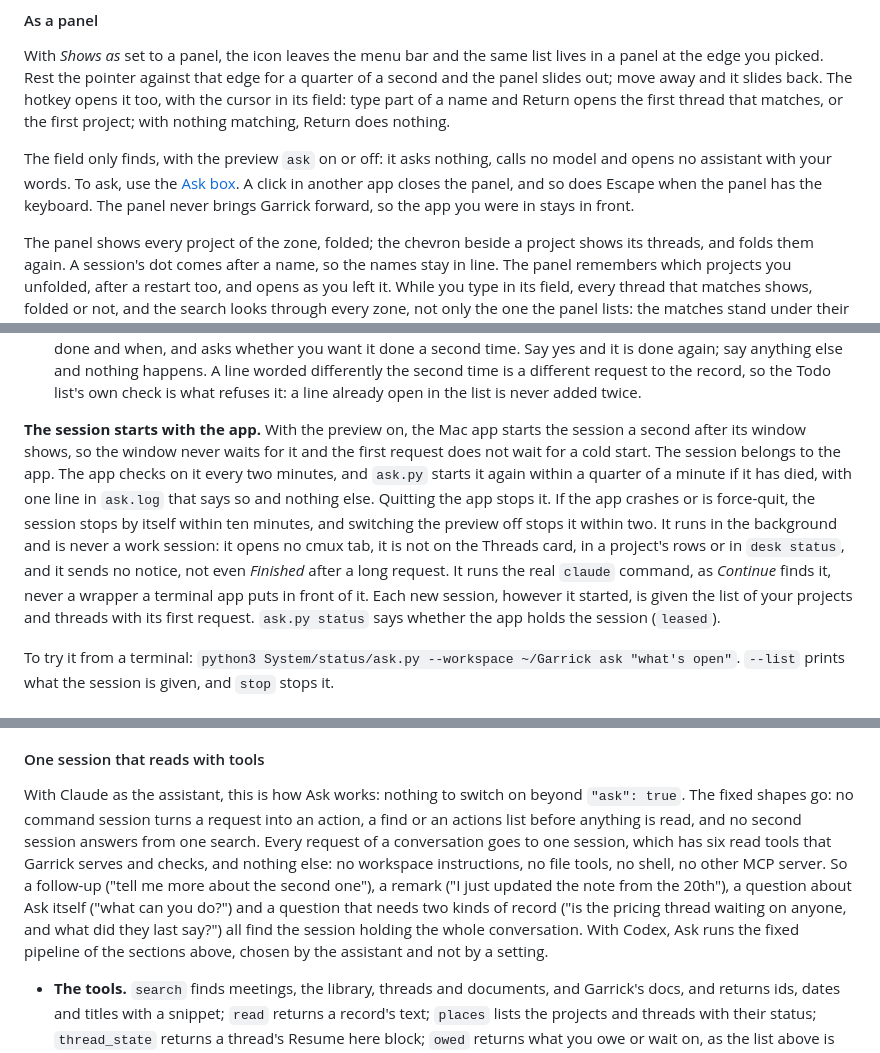
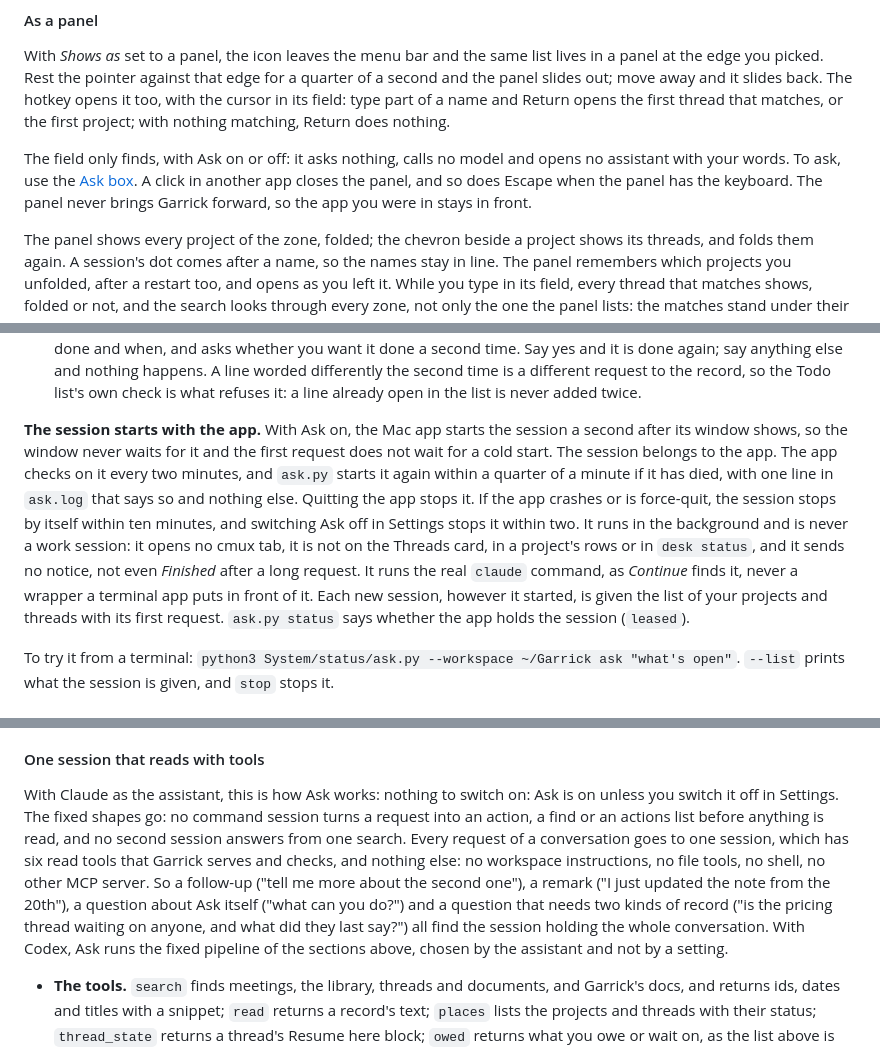
Before and after one commit to iamvenuti/garrick, a Markdown page: docs/extras/status-page.md, 3 parts joined by grey strips. Drawn GitHub-style.

```diff
--- a/docs/extras/status-page.md
+++ b/docs/extras/status-page.md
@@ -326,7 +325,7 @@ The app holds the Mac awake itself, so quitting it, or a crash, lets the Mac sle
 
 With *Shows as* set to a panel, the icon leaves the menu bar and the same list lives in a panel at the edge you picked. Rest the pointer against that edge for a quarter of a second and the panel slides out; move away and it slides back. The hotkey opens it too, with the cursor in its field: type part of a name and Return opens the first thread that matches, or the first project; with nothing matching, Return does nothing.
 
-The field only finds, with the preview `ask` on or off: it asks nothing, calls no model and opens no assistant with your words. To ask, use the [Ask box](#ask). A click in another app closes the panel, and so does Escape when the panel has the keyboard. The panel never brings Garrick forward, so the app you were in stays in front.
+The field only finds, with Ask on or off: it asks nothing, calls no model and opens no assistant with your words. To ask, use the [Ask box](#ask). A click in another app closes the panel, and so does Escape when the panel has the keyboard. The panel never brings Garrick forward, so the app you were in stays in front.
 
 The panel shows every project of the zone, folded; the chevron beside a project shows its threads, and folds them again. A session's dot comes after a name, so the names stay in line. The panel remembers which projects you unfolded, after a restart too, and opens as you left it. While you type in its field, every thread that matches shows, folded or not, and the search looks through every zone, not only the one the panel lists: the matches stand under their zone's name, the zone the panel lists first, and *Nothing matches* shows only when no zone has a match. With the field empty, the panel lists that one zone again. Point at a row for its app icons, as in the menu's submenu, and click its name to open it the default way. *Process the Inbox* is at the top. *Keep awake*, *Open Garrick*, the cog for *Settings* and *Quit* are at the foot. The red dot on the mark in its header means what the red dot in the menu bar means.
 
@@ -394,7 +393,7 @@ It runs as the [scheduled jobs](scheduled-jobs.md) do, so it needs `agent.py` fr
 - **One server per workspace.** A lock beside its socket in the jobs folder keeps a second from starting. A request waits as long as the slowest thing it can ask for takes, eight minutes: two turns, and an action that commits and so waits for the zone's wall check. One that hears nothing by then says that the change may still be on its way and what to look at before asking again; it never just says to ask again. The app gives up half a minute after `ask.py` does, so `ask.py`'s own message is the one you read.
 - **Asked again, it asks first.** The box's actions keep the same record as the page's buttons, so asking for the same thing again is recognised, as the page's *A record that outlives the page* below describes. Within two minutes you get the first one's answer. After that, and for as long as any client could have been waiting on it, the box says what was done and when, and asks whether you want it done a second time. Say yes and it is done again; say anything else and nothing happens. A line worded differently the second time is a different request to the record, so the Todo list's own check is what refuses it: a line already open in the list is never added twice.
 
-**The session starts with the app.** With the preview on, the Mac app starts the session a second after its window shows, so the window never waits for it and the first request does not wait for a cold start. The session belongs to the app. The app checks on it every two minutes, and `ask.py` starts it again within a quarter of a minute if it has died, with one line in `ask.log` that says so and nothing else. Quitting the app stops it. If the app crashes or is force-quit, the session stops by itself within ten minutes, and switching the preview off stops it within two. It runs in the background and is never a work session: it opens no cmux tab, it is not on the Threads card, in a project's rows or in `desk status`, and it sends no notice, not even *Finished* after a long request. It runs the real `claude` command, as *Continue* finds it, never a wrapper a terminal app puts in front of it. Each new session, however it started, is given the list of your projects and threads with its first request. `ask.py status` says whether the app holds the session (`leased`).
+**The session starts with the app.** With Ask on, the Mac app starts the session a second after its window shows, so the window never waits for it and the first request does not wait for a cold start. The session belongs to the app. The app checks on it every two minutes, and `ask.py` starts it again within a quarter of a minute if it has died, with one line in `ask.log` that says so and nothing else. Quitting the app stops it. If the app crashes or is force-quit, the session stops by itself within ten minutes, and switching Ask off in Settings stops it within two. It runs in the background and is never a work session: it opens no cmux tab, it is not on the Threads card, in a project's rows or in `desk status`, and it sends no notice, not even *Finished* after a long request. It runs the real `claude` command, as *Continue* finds it, never a wrapper a terminal app puts in front of it. Each new session, however it started, is given the list of your projects and threads with its first request. `ask.py status` says whether the app holds the session (`leased`).
 
 To try it from a terminal: `python3 System/status/ask.py --workspace ~/Garrick ask "what's open"`. `--list` prints what the session is given, and `stop` stops it.
 
@@ -417,7 +416,7 @@ The box also answers a question about what your records hold: "what did Dana say
 
 #### One session that reads with tools
 
-With Claude as the assistant, this is how Ask works: nothing to switch on beyond `"ask": true`. The fixed shapes go: no command session turns a request into an action, a find or an actions list before anything is read, and no second session answers from one search. Every request of a conversation goes to one session, which has six read tools that Garrick serves and checks, and nothing else: no workspace instructions, no file tools, no shell, no other MCP server. So a follow-up ("tell me more about the second one"), a remark ("I just updated the note from the 20th"), a question about Ask itself ("what can you do?") and a question that needs two kinds of record ("is the pricing thread waiting on anyone, and what did they last say?") all find the session holding the whole conversation. With Codex, Ask runs the fixed pipeline of the sections above, chosen by the assistant and not by a setting.
+With Claude as the assistant, this is how Ask works: nothing to switch on: Ask is on unless you switch it off in Settings. The fixed shapes go: no command session turns a request into an action, a find or an actions list before anything is read, and no second session answers from one search. Every request of a conversation goes to one session, which has six read tools that Garrick serves and checks, and nothing else: no workspace instructions, no file tools, no shell, no other MCP server. So a follow-up ("tell me more about the second one"), a remark ("I just updated the note from the 20th"), a question about Ask itself ("what can you do?") and a question that needs two kinds of record ("is the pricing thread waiting on anyone, and what did they last say?") all find the session holding the whole conversation. With Codex, Ask runs the fixed pipeline of the sections above, chosen by the assistant and not by a setting.
 
 - **The tools.** `search` finds meetings, the library, threads and documents, and Garrick's docs, and returns ids, dates and titles with a snippet; `read` returns a record's text; `places` lists the projects and threads with their status; `thread_state` returns a thread's Resume here block; `owed` returns what you owe or wait on, as the list above is built; `propose` offers an action. All are read-only, and `propose` writes nothing either: it returns a proposal. The session may search two or three times for one question. The tools are `System/status/ask_tools.py`, a Model Context Protocol server over standard input and output in Python's standard library, started by the session's `--mcp-config` as its child. The session is given `--tools ""`, `--strict-mcp-config` and `--allowedTools` naming these six alone, and the same seal as the other sessions: the deny profile and no settings, no memory, an empty folder outside the workspace.
 - **Search opens the conversation's scope index.** `search` and `read` open one file, the scope index of `System/tools/recall.py` for the zone the window answers in; nothing else is searched. It holds the zone's notes and the Meetings and Knowledge pages that zone may read, and no others, so nothing of another walled zone can rank, count or order what Ask finds. With no `kind`, `search` reads all of them; `kind` narrows and never defaults to one store, and a `place` narrows only the notes of its own project or thread, never Meetings or Knowledge. Names are expanded before the query: a party, person or alias is searched in every spelling your Parties, People and Aliases tables give, with or without spaces, and a word the index does not know is widened to near spellings through a trigram table. A result that is a hub or thread note carries its Resume here block. `read(id)` is a lookup of the id in the scope index. Where the index cannot be opened, `search` falls back to the keyword find Ask used before, and its result says so.
```
Also changed, not shown: other parts of docs/extras/status-page.md (+9 -10 lines), docs/commands.md (+1 -1 lines).
